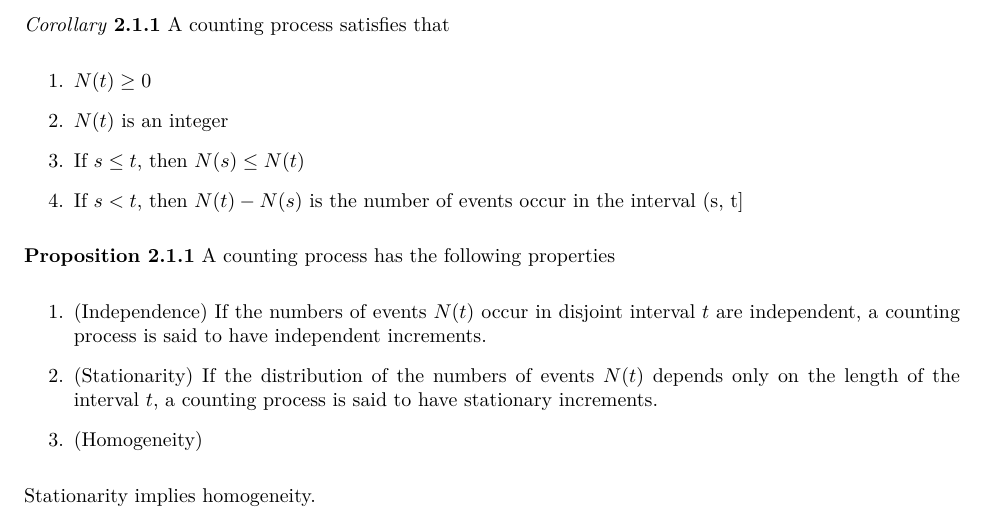
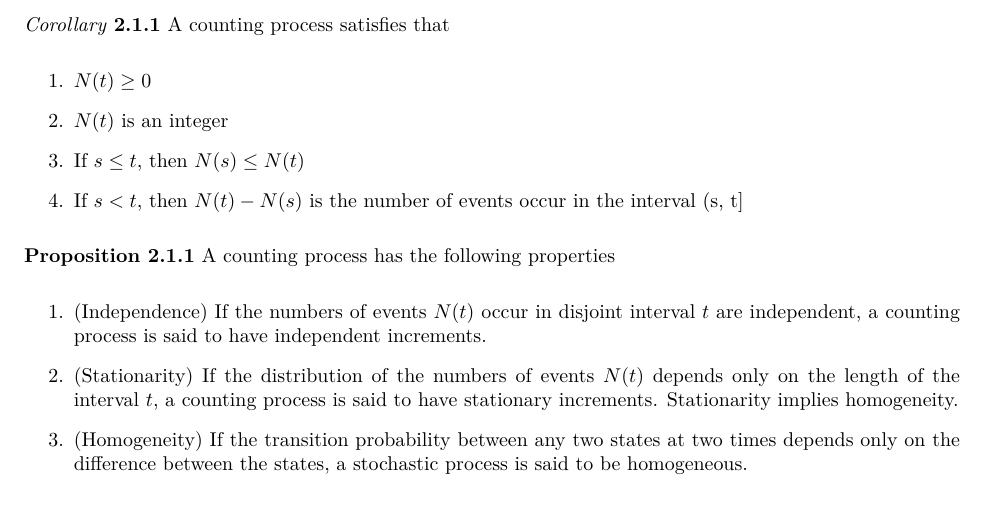
Before and after one commit to franceslinyc/Hawkes-Process-2021, an R Markdown document (Lin_Masters.Rmd): part of page 2 of 8, cut so that both start at the same text. The pictures show the output file Lin_Masters.pdf that the author committed with the source.

Commit message:
#3 Add homogeneity

```diff
--- a/Lin_Masters.Rmd
+++ b/Lin_Masters.Rmd
@@ -98,12 +98,9 @@ $$
 
 1. (Independence) If the numbers of events $N(t)$ occur in disjoint interval $t$ are independent, a counting process is said to have independent increments.
 
-2. (Stationarity) If the distribution of the numbers of events $N(t)$ depends only on the length of the interval $t$, a counting process is said to have stationary increments.
+2. (Stationarity) If the distribution of the numbers of events $N(t)$ depends only on the length of the interval $t$, a counting process is said to have stationary increments. Stationarity implies homogeneity.
 
-3. (Homogeneity)
-
-Stationarity implies homogeneity.
-
+3. (Homogeneity) If the transition probability between any two states at two times depends only on the difference between the states, a stochastic process is said to be homogeneous.
 
 
 
```
Also changed, not shown: Lin_Masters_Written.Rmd (+1 -1 lines), Lin_Masters.pdf.
